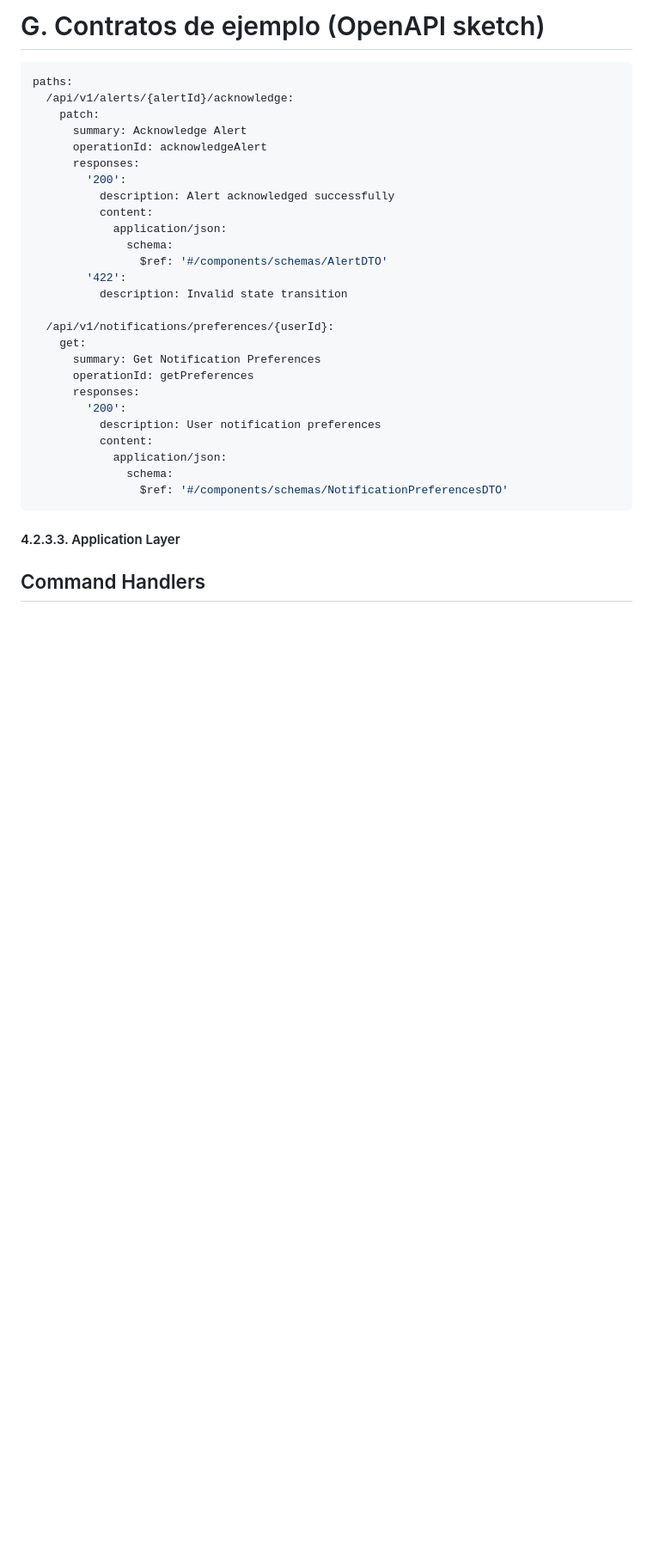
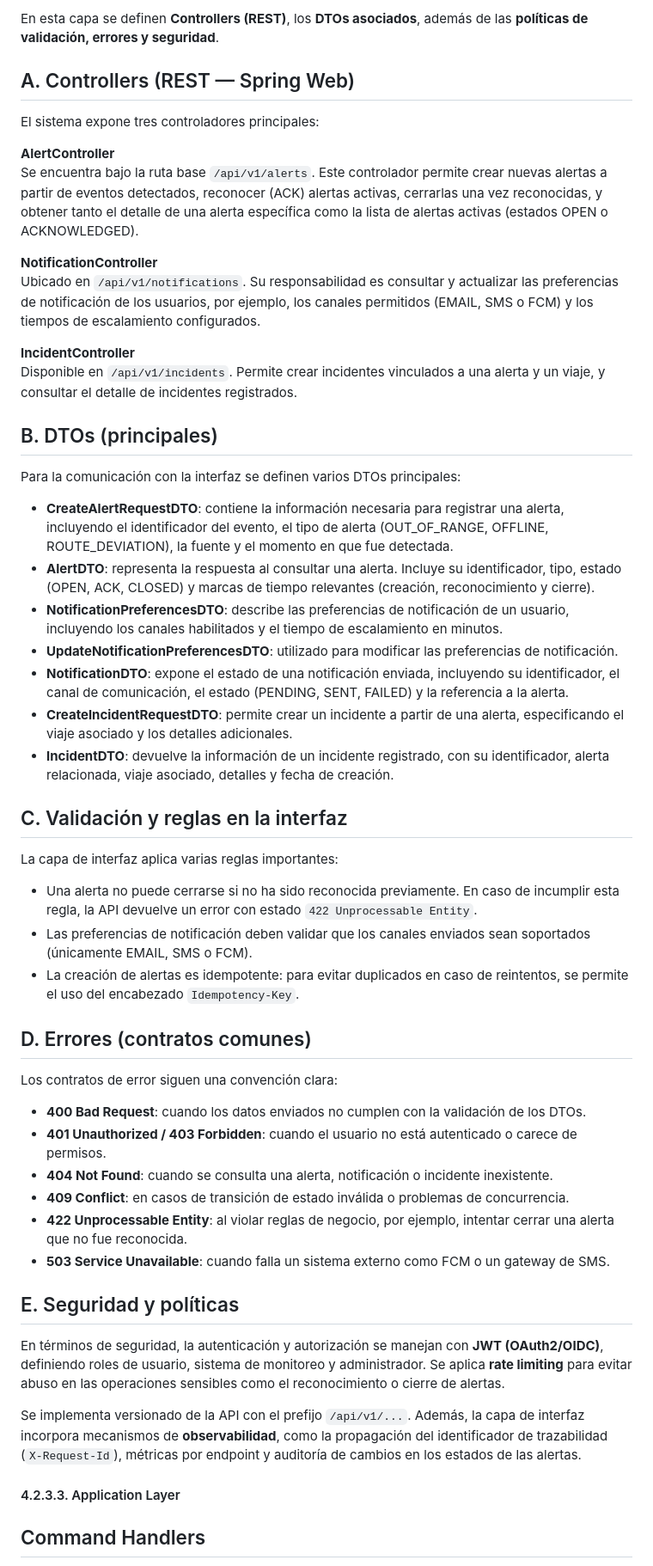
Before and after one commit to Los-Parkers-IoT/LosParkers-report, a Markdown page: README.md, the part around the change printed below. Shown: that part at 86% size. GitHub-like rendering; blank space fills up the shorter version.

````diff
--- a/README.md
+++ b/README.md
@@ -1182,33 +1188,56 @@ Publica eventos a otros Bounded Contexts:
-# G. Contratos de ejemplo (OpenAPI sketch)
-
-```yaml
-paths:
-  /api/v1/alerts/{alertId}/acknowledge:
-    patch:
-      summary: Acknowledge Alert
-      operationId: acknowledgeAlert
-      responses:
-        '200':
-          description: Alert acknowledged successfully
-          content:
-            application/json:
-              schema:
-                $ref: '#/components/schemas/AlertDTO'
-        '422':
-          description: Invalid state transition
-
-  /api/v1/notifications/preferences/{userId}:
-    get:
-      summary: Get Notification Preferences
-      operationId: getPreferences
-      responses:
-        '200':
-          description: User notification preferences
-          content:
-            application/json:
-              schema:
-                $ref: '#/components/schemas/NotificationPreferencesDTO'
-```
+En esta capa se definen **Controllers (REST)**, los **DTOs asociados**, además de las **políticas de validación, errores y seguridad**.
+
+## A. Controllers (REST — Spring Web)
+
+El sistema expone tres controladores principales:
+
+**AlertController**
+Se encuentra bajo la ruta base `/api/v1/alerts`. Este controlador permite crear nuevas alertas a partir de eventos detectados, reconocer (ACK) alertas activas, cerrarlas una vez reconocidas, y obtener tanto el detalle de una alerta específica como la lista de alertas activas (estados OPEN o ACKNOWLEDGED).
+
+**NotificationController**
+Ubicado en `/api/v1/notifications`. Su responsabilidad es consultar y actualizar las preferencias de notificación de los usuarios, por ejemplo, los canales permitidos (EMAIL, SMS o FCM) y los tiempos de escalamiento configurados.
+
+**IncidentController**
+Disponible en `/api/v1/incidents`. Permite crear incidentes vinculados a una alerta y un viaje, y consultar el detalle de incidentes registrados.
+
+## B. DTOs (principales)
+
+Para la comunicación con la interfaz se definen varios DTOs principales:
+
+- **CreateAlertRequestDTO**: contiene la información necesaria para registrar una alerta, incluyendo el identificador del evento, el tipo de alerta (OUT_OF_RANGE, OFFLINE, ROUTE_DEVIATION), la fuente y el momento en que fue detectada.
+- **AlertDTO**: representa la respuesta al consultar una alerta. Incluye su identificador, tipo, estado (OPEN, ACK, CLOSED) y marcas de tiempo relevantes (creación, reconocimiento y cierre).
+- **NotificationPreferencesDTO**: describe las preferencias de notificación de un usuario, incluyendo los canales habilitados y el tiempo de escalamiento en minutos.
+- **UpdateNotificationPreferencesDTO**: utilizado para modificar las preferencias de notificación.
+- **NotificationDTO**: expone el estado de una notificación enviada, incluyendo su identificador, el canal de comunicación, el estado (PENDING, SENT, FAILED) y la referencia a la alerta.
+- **CreateIncidentRequestDTO**: permite crear un incidente a partir de una alerta, especificando el viaje asociado y los detalles adicionales.
+- **IncidentDTO**: devuelve la información de un incidente registrado, con su identificador, alerta relacionada, viaje asociado, detalles y fecha de creación.
+
+
+## C. Validación y reglas en la interfaz
+
+La capa de interfaz aplica varias reglas importantes:
+
+- Una alerta no puede cerrarse si no ha sido reconocida previamente. En caso de incumplir esta regla, la API devuelve un error con estado `422 Unprocessable Entity`.
+- Las preferencias de notificación deben validar que los canales enviados sean soportados (únicamente EMAIL, SMS o FCM).
+- La creación de alertas es idempotente: para evitar duplicados en caso de reintentos, se permite el uso del encabezado `Idempotency-Key`.
+
+
+## D. Errores (contratos comunes)
+
+Los contratos de error siguen una convención clara:
+- **400 Bad Request**: cuando los datos enviados no cumplen con la validación de los DTOs.
+- **401 Unauthorized / 403 Forbidden**: cuando el usuario no está autenticado o carece de permisos.
+- **404 Not Found**: cuando se consulta una alerta, notificación o incidente inexistente.
+- **409 Conflict**: en casos de transición de estado inválida o problemas de concurrencia.
+- **422 Unprocessable Entity**: al violar reglas de negocio, por ejemplo, intentar cerrar una alerta que no fue reconocida.
+- **503 Service Unavailable**: cuando falla un sistema externo como FCM o un gateway de SMS.
+
+
+## E. Seguridad y políticas
+
+En términos de seguridad, la autenticación y autorización se manejan con **JWT (OAuth2/OIDC)**, definiendo roles de usuario, sistema de monitoreo y administrador. Se aplica **rate limiting** para evitar abuso en las operaciones sensibles como el reconocimiento o cierre de alertas.
+
+Se implementa versionado de la API con el prefijo `/api/v1/...`. Además, la capa de interfaz incorpora mecanismos de **observabilidad**, como la propagación del identificador de trazabilidad (`X-Request-Id`), métricas por endpoint y auditoría de cambios en los estados de las alertas.
 
 #### 4.2.3.3. Application Layer
 
````
Also changed, not shown: other parts of README.md (+139 -155 lines).
